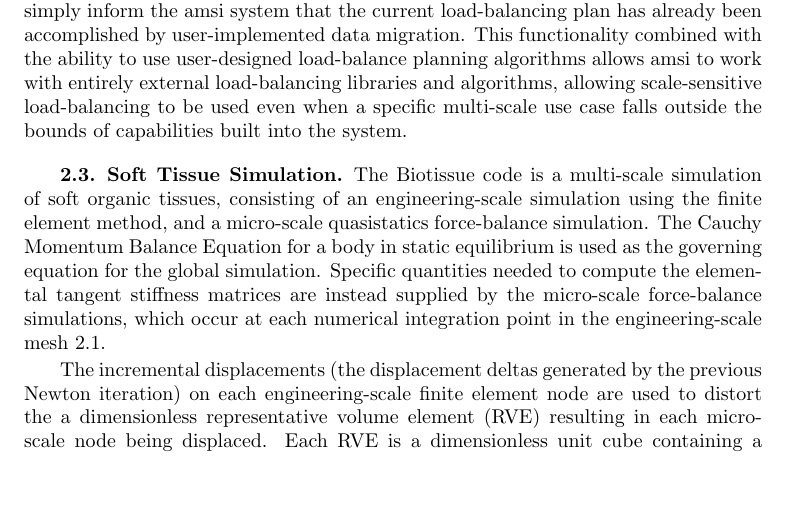
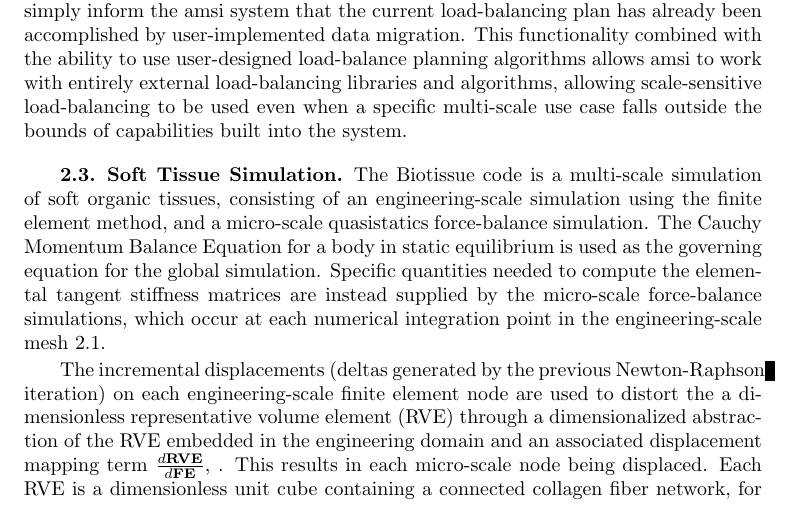
Before and after one commit to SCOREC/amsi, a LaTeX paper (doc/articles/amsi_biotissue/paper.tex): part of page 4 of 6, cut so that both start at the same text, the shorter picture padded with empty space. Compiled offline with pdfLaTeX; a LaTeX package or settings file that is missing is left out.

Commit message:
more small work

```diff
--- a/doc/articles/amsi_biotissue/paper.tex
+++ b/doc/articles/amsi_biotissue/paper.tex
@@ -83,7 +83,7 @@ The Biotissue code is a multi-scale simulation of soft organic tissues, consisti
   \label{biotissue_hierarchy}
 \end{figure}
 
-The incremental displacements (the displacement deltas generated by the previous Newton iteration) on each engineering-scale finite element node are used to distort the a dimensionless representative volume element (RVE) resulting in each micro-scale node being displaced. Each RVE is a dimensionless unit cube containing a connected collagen fiber network, for the present results the fibers are implemented as truss elements and their distribution is generated using Delauney triangulation. The micro-scale boundary condition necessitates that the force exerted by each fiber network node located on the boundary of the RVE be zero. The micro-scale global Jacobian is formulated along with the force vector, wherein the boundary condition is enforced by setting specific rows of the force vector associated with boundary nodes to zero.
+The incremental displacements (deltas generated by the previous Newton-Raphson iteration) on each engineering-scale finite element node are used to distort the a dimensionless representative volume element (RVE) through a dimensionalized abstraction of the RVE embedded in the engineering domain and an associated displacement mapping term $\frac{d\mathbf{RVE}}{d\mathbf{FE}}$, . This results in each micro-scale node being displaced. Each RVE is a dimensionless unit cube containing a connected collagen fiber network, for the present results the fibers are implemented as truss elements and their distribution is generated using Delauney triangulation. The micro-scale boundary condition necessitates that the force exerted by each fiber network node located on the boundary of the RVE be zero. The micro-scale global Jacobian is formulated along with the force vector, wherein the boundary condition is enforced by setting specific rows of the force vector associated with boundary nodes to zero.
 
 Another Newton-Raphson iterative process occurs at micro-scale to converge to the set of displacements resulting in force equilibrium for all the fibers within the fiber network constituting the RVE. After a micro-scale simulation converges to a solution, the Jacobian and force vector are then evaluated again at the solution position, the force exerted along the boundary of the RVE is summed for each of the principal and shear components of a stress tensor, which is then dimensionalized and sent back to the engineering-scale for use in the elemental tangent stiffness matrix formulation. More detail into the derivation of this multi-scale system can be found in \cite{stylianopoulos2008thesis} \cite{agoram2001coupled} \cite{stylianopoulos2007multiscale} . Discussion of the dimensionalization of the dimensionless force terms produced by each fiber network can be found in \cite{stylianopoulos2007volume} \cite{chandran2007deterministic}.
 
```
